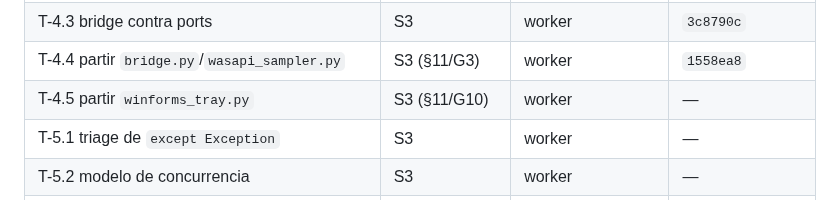
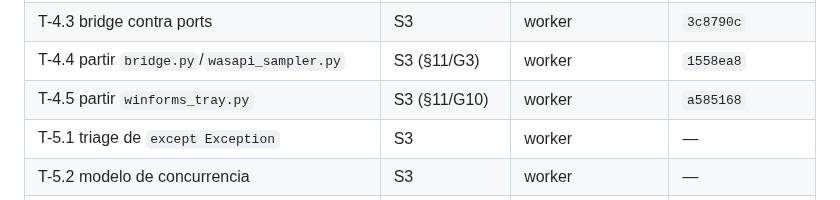
Before and after one commit to AlexisAcevedo/Gestor-de-luces, a Markdown page: odd/tasks/repo-hardening.md, the part around one of its changes. Drawn GitHub-style.

Commit message:
docs(odd): record T-4.5 completion and close Phase 4 (L43)

```diff
--- a/odd/tasks/repo-hardening.md
+++ b/odd/tasks/repo-hardening.md
@@ -49,7 +49,7 @@ usuario.
 | T-4.2 dispatch explícito en bridge | S3 | worker | `6424466` |
 | T-4.3 bridge contra ports | S3 | worker | `3c8790c` |
 | T-4.4 partir `bridge.py`/`wasapi_sampler.py` | S3 (§11/G3) | worker | `1558ea8` |
-| T-4.5 partir `winforms_tray.py` | S3 (§11/G10) | worker | — |
+| T-4.5 partir `winforms_tray.py` | S3 (§11/G10) | worker | `a585168` |
 | T-5.1 triage de `except Exception` | S3 | worker | — |
 | T-5.2 modelo de concurrencia | S3 | worker | — |
 | T-5.3 `pass` mudos | S3 | inline | — |
```
Also changed, not shown: other parts of odd/tasks/repo-hardening.md (+1 -0 lines).
